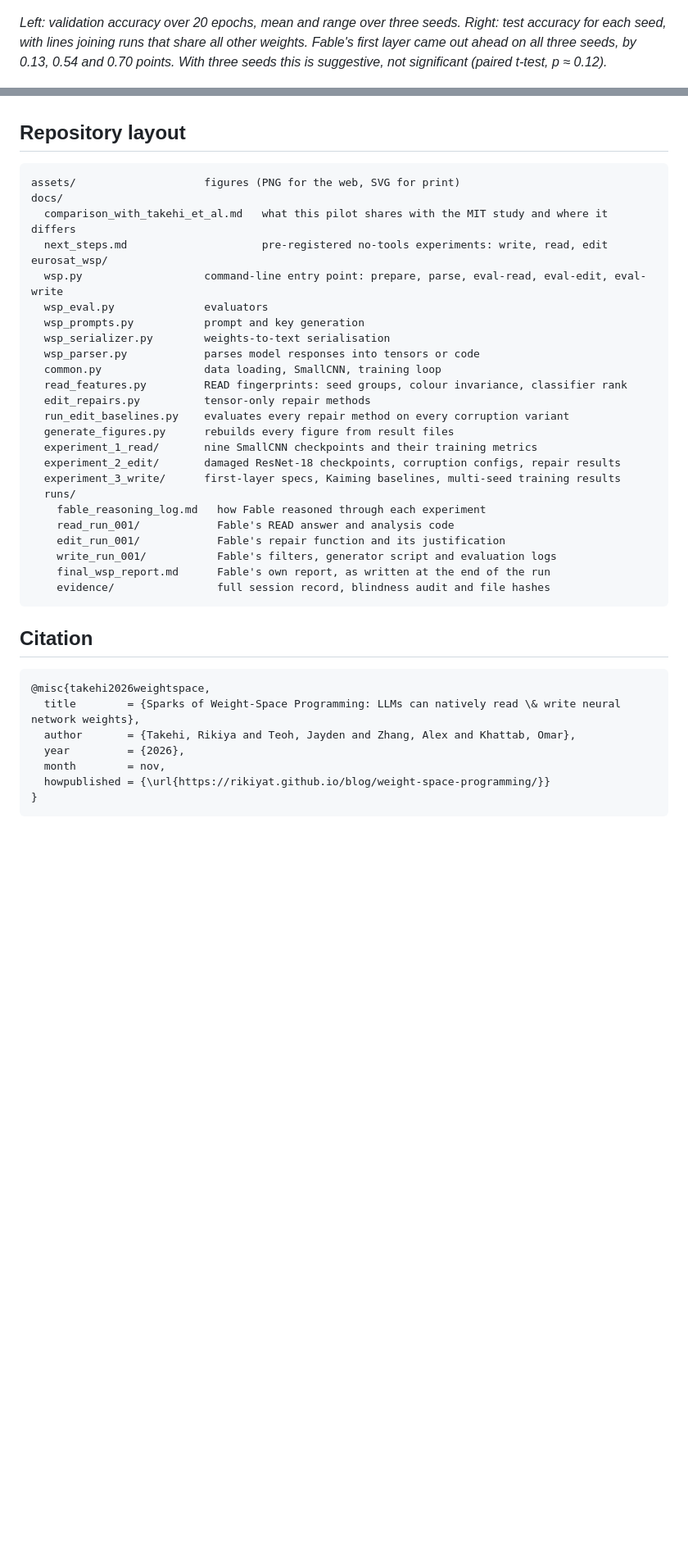
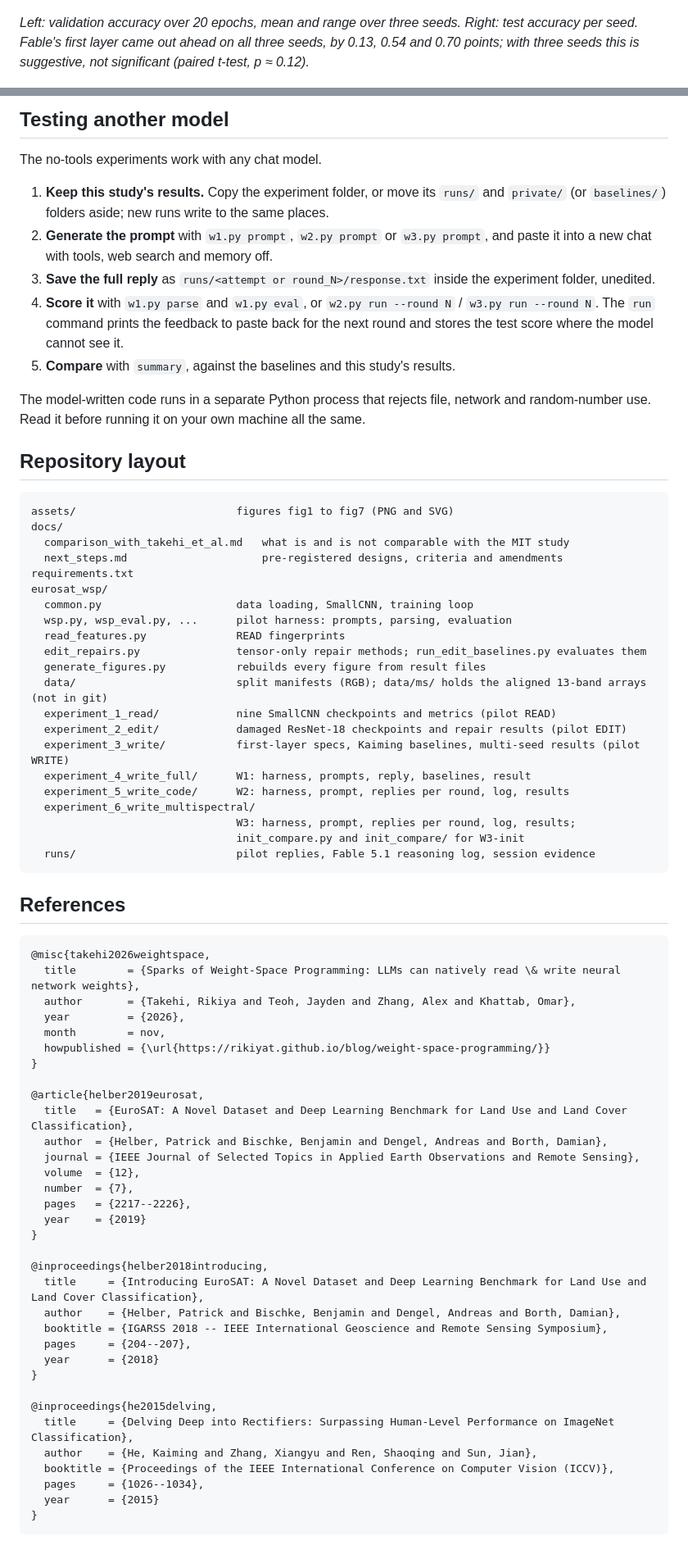
Before and after one commit to waliddev23/weight_space_programming_for_remote_sensing_a_small_case_study, a Markdown page: README.md, 2 parts joined by grey strips. Shown at 82% size. Rendered like a GitHub page; blank space fills up the shorter version.

````diff
--- a/README.md
+++ b/README.md
@@ -62,7 +75,7 @@ Fable worked only on variant A. Variants B and C, and every method other than Fa
 
 ![Validation accuracy over training and test accuracy per seed](assets/fig4_write_training.png)
 
-*Left: validation accuracy over 20 epochs, mean and range over three seeds. Right: test accuracy for each seed, with lines joining runs that share all other weights. Fable's first layer came out ahead on all three seeds, by 0.13, 0.54 and 0.70 points. With three seeds this is suggestive, not significant (paired t-test, p ≈ 0.12).*
+*Left: validation accuracy over 20 epochs, mean and range over three seeds. Right: test accuracy per seed. Fable's first layer came out ahead on all three seeds, by 0.13, 0.54 and 0.70 points; with three seeds this is suggestive, not significant (paired t-test, p ≈ 0.12).*
 
 ![The 16 hand-written first-layer filters](assets/fig5_write_filters.png)
 
@@ -109,35 +147,42 @@ The dataset, [`blanchon/EuroSAT_RGB`](https://huggingface.co/datasets/blanchon/E
+## Testing another model
+
+The no-tools experiments work with any chat model.
+
+1. **Keep this study's results.** Copy the experiment folder, or move its `runs/` and `private/` (or `baselines/`) folders aside; new runs write to the same places.
+2. **Generate the prompt** with `w1.py prompt`, `w2.py prompt` or `w3.py prompt`, and paste it into a new chat with tools, web search and memory off.
+3. **Save the full reply** as `runs/<attempt or round_N>/response.txt` inside the experiment folder, unedited.
+4. **Score it** with `w1.py parse` and `w1.py eval`, or `w2.py run --round N` / `w3.py run --round N`. The `run` command prints the feedback to paste back for the next round and stores the test score where the model cannot see it.
+5. **Compare** with `summary`, against the baselines and this study's results.
+
+The model-written code runs in a separate Python process that rejects file, network and random-number use. Read it before running it on your own machine all the same.
 
 ## Repository layout
 
 ```text
-assets/                    figures (PNG for the web, SVG for print)
+assets/                         figures fig1 to fig7 (PNG and SVG)
 docs/
-  comparison_with_takehi_et_al.md   what this pilot shares with the MIT study and where it differs
-  next_steps.md                     pre-registered no-tools experiments: write, read, edit
+  comparison_with_takehi_et_al.md   what is and is not comparable with the MIT study
+  next_steps.md                     pre-registered designs, criteria and amendments
+requirements.txt
 eurosat_wsp/
-  wsp.py                   command-line entry point: prepare, parse, eval-read, eval-edit, eval-write
-  wsp_eval.py              evaluators
-  wsp_prompts.py           prompt and key generation
-  wsp_serializer.py        weights-to-text serialisation
-  wsp_parser.py            parses model responses into tensors or code
-  common.py                data loading, SmallCNN, training loop
-  read_features.py         READ fingerprints: seed groups, colour invariance, classifier rank
-  edit_repairs.py          tensor-only repair methods
-  run_edit_baselines.py    evaluates every repair method on every corruption variant
-  generate_figures.py      rebuilds every figure from result files
-  experiment_1_read/       nine SmallCNN checkpoints and their training metrics
-  experiment_2_edit/       damaged ResNet-18 checkpoints, corruption configs, repair results
-  experiment_3_write/      first-layer specs, Kaiming baselines, multi-seed training results
-  runs/
-    fable_reasoning_log.md   how Fable reasoned through each experiment
-    read_run_001/            Fable's READ answer and analysis code
-    edit_run_001/            Fable's repair function and its justification
-    write_run_001/           Fable's filters, generator script and evaluation logs
-    final_wsp_report.md      Fable's own report, as written at the end of the run
-    evidence/                full session record, blindness audit and file hashes
+  common.py                     data loading, SmallCNN, training loop
+  wsp.py, wsp_eval.py, ...      pilot harness: prompts, parsing, evaluation
+  read_features.py              READ fingerprints
+  edit_repairs.py               tensor-only repair methods; run_edit_baselines.py evaluates them
+  generate_figures.py           rebuilds every figure from result files
+  data/                         split manifests (RGB); data/ms/ holds the aligned 13-band arrays (not in git)
+  experiment_1_read/            nine SmallCNN checkpoints and metrics (pilot READ)
+  experiment_2_edit/            damaged ResNet-18 checkpoints and repair results (pilot EDIT)
+  experiment_3_write/           first-layer specs, Kaiming baselines, multi-seed results (pilot WRITE)
+  experiment_4_write_full/      W1: harness, prompts, reply, baselines, result
+  experiment_5_write_code/      W2: harness, prompt, replies per round, log, results
+  experiment_6_write_multispectral/
+                                W3: harness, prompt, replies per round, log, results;
+                                init_compare.py and init_compare/ for W3-init
+  runs/                         pilot replies, Fable 5.1 reasoning log, session evidence
 ```
 
-## Citation
+## References
 
 ```bibtex
 @misc{takehi2026weightspace,
@@ -147,4 +192,30 @@ eurosat_wsp/
   month        = nov,
   howpublished = {\url{https://rikiyat.github.io/blog/weight-space-programming/}}
 }
+
+@article{helber2019eurosat,
+  title   = {EuroSAT: A Novel Dataset and Deep Learning Benchmark for Land Use and Land Cover Classification},
+  author  = {Helber, Patrick and Bischke, Benjamin and Dengel, Andreas and Borth, Damian},
+  journal = {IEEE Journal of Selected Topics in Applied Earth Observations and Remote Sensing},
+  volume  = {12},
+  number  = {7},
+  pages   = {2217--2226},
+  year    = {2019}
+}
+
+@inproceedings{helber2018introducing,
+  title     = {Introducing EuroSAT: A Novel Dataset and Deep Learning Benchmark for Land Use and Land Cover Classification},
+  author    = {Helber, Patrick and Bischke, Benjamin and Dengel, Andreas and Borth, Damian},
+  booktitle = {IGARSS 2018 -- IEEE International Geoscience and Remote Sensing Symposium},
+  pages     = {204--207},
+  year      = {2018}
+}
+
+@inproceedings{he2015delving,
+  title     = {Delving Deep into Rectifiers: Surpassing Human-Level Performance on ImageNet Classification},
+  author    = {He, Kaiming and Zhang, Xiangyu and Ren, Shaoqing and Sun, Jian},
+  booktitle = {Proceedings of the IEEE International Conference on Computer Vision (ICCV)},
+  pages     = {1026--1034},
+  year      = {2015}
+}
 ```
````
Also changed, not shown: other parts of README.md (+96 -58 lines), assets/fig6_write_no_training.png, assets/fig7_write_init.png, 5 other files.
